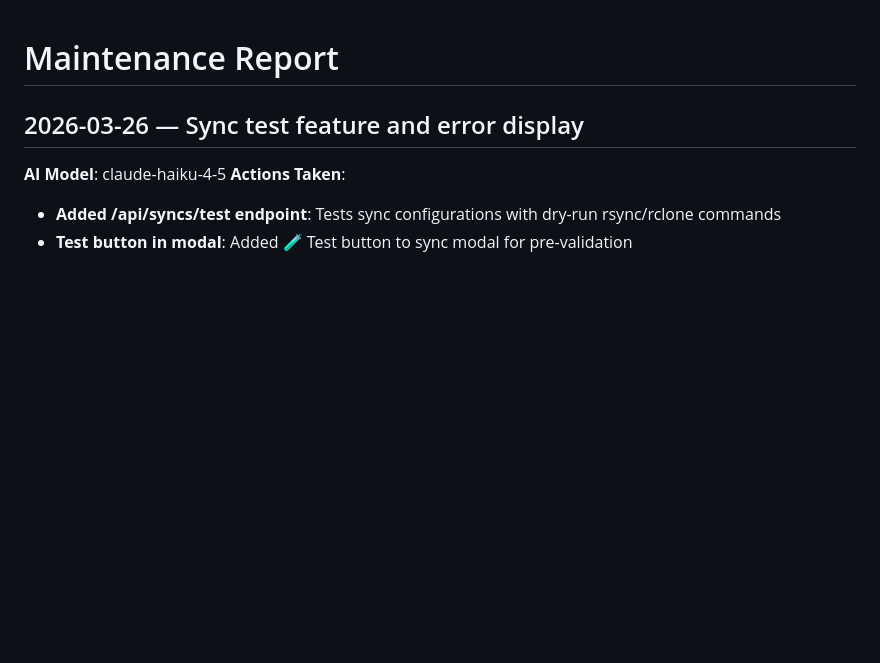
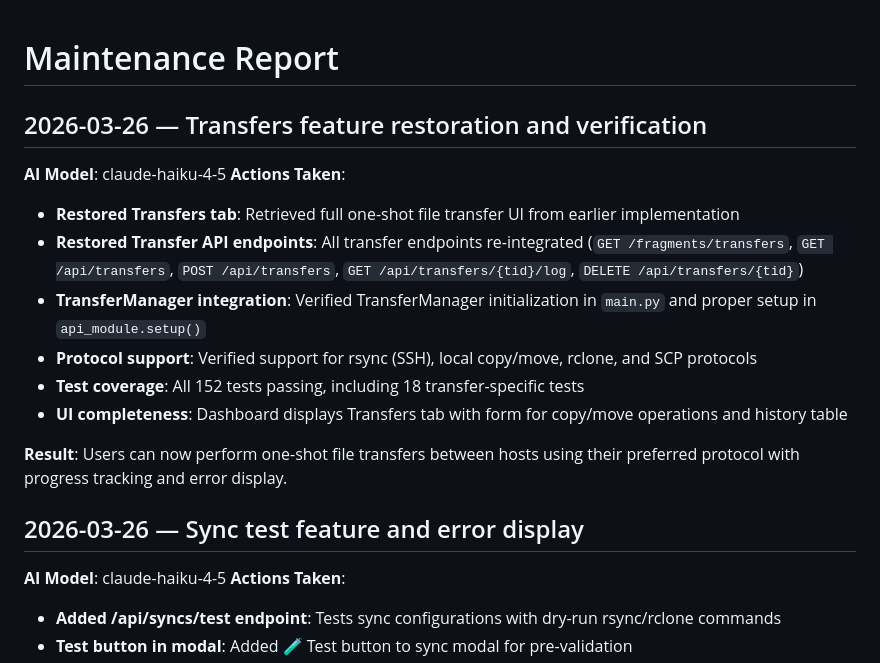
Before and after one commit to TigreGotico/sshfs-keeper, a Markdown page: MAINTENANCE_REPORT.md, the part around the change. Rendered like a GitHub page; blank space fills up the shorter version.

Commit message:
docs: document transfers feature restoration and verification

```diff
--- a/MAINTENANCE_REPORT.md
+++ b/MAINTENANCE_REPORT.md
@@ -1,4 +1,17 @@
 # Maintenance Report
+
+## 2026-03-26 — Transfers feature restoration and verification
+
+**AI Model**: claude-haiku-4-5
+**Actions Taken**:
+- **Restored Transfers tab**: Retrieved full one-shot file transfer UI from earlier implementation
+- **Restored Transfer API endpoints**: All transfer endpoints re-integrated (`GET /fragments/transfers`, `GET /api/transfers`, `POST /api/transfers`, `GET /api/transfers/{tid}/log`, `DELETE /api/transfers/{tid}`)
+- **TransferManager integration**: Verified TransferManager initialization in `main.py` and proper setup in `api_module.setup()`
+- **Protocol support**: Verified support for rsync (SSH), local copy/move, rclone, and SCP protocols
+- **Test coverage**: All 152 tests passing, including 18 transfer-specific tests
+- **UI completeness**: Dashboard displays Transfers tab with form for copy/move operations and history table
+
+**Result**: Users can now perform one-shot file transfers between hosts using their preferred protocol with progress tracking and error display.
 
 ## 2026-03-26 — Sync test feature and error display
 
```
